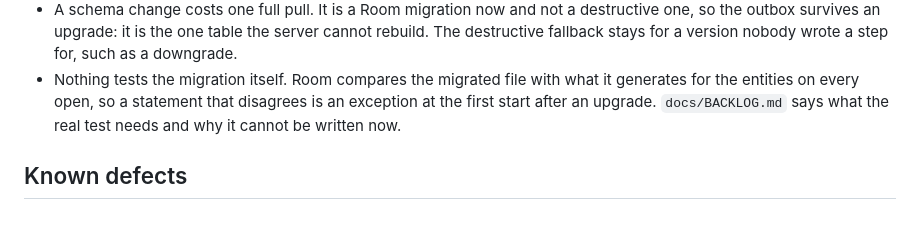
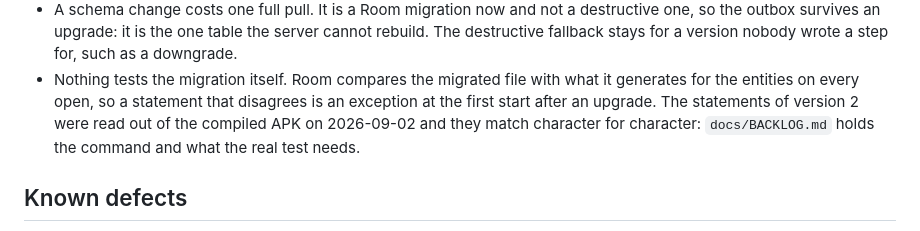
Before and after one commit to lightheaded/teha, a Markdown page: android/README.md, the part around the change. Drawn GitHub-style.

```diff
--- a/android/README.md
+++ b/android/README.md
@@ -259,8 +259,9 @@ again, so a list that was taken back leaves the phone.
   wrote a step for, such as a downgrade.
 - Nothing tests the migration itself. Room compares the migrated file with what
   it generates for the entities on every open, so a statement that disagrees is
-  an exception at the first start after an upgrade. `docs/BACKLOG.md` says what
-  the real test needs and why it cannot be written now.
+  an exception at the first start after an upgrade. The statements of version 2
+  were read out of the compiled APK on 2026-09-02 and they match character for
+  character: `docs/BACKLOG.md` holds the command and what the real test needs.
 
 ## Known defects
 
```
Also changed, not shown: docs/BACKLOG.md (+21 -4 lines).
